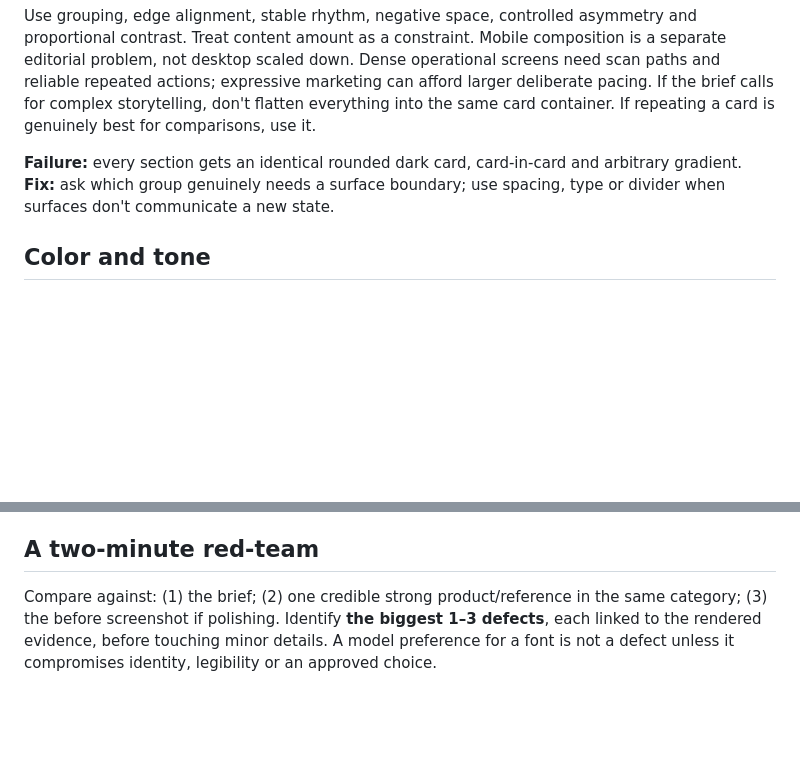
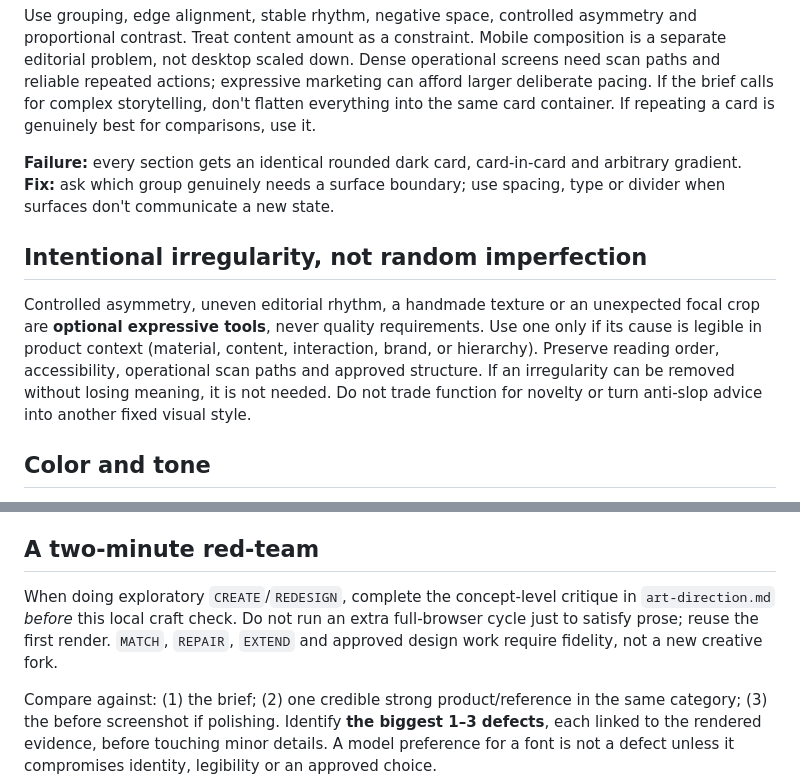
Before and after one commit to VVeb1250/WhipUI, a Markdown page: whip-ui/references/visual-craft.md, 2 parts joined by grey strips. Rendered like a GitHub page; blank space fills up the shorter version.

Commit message:
docs(creative): distinguish deliberate irregularity from random styling

```diff
--- a/whip-ui/references/visual-craft.md
+++ b/whip-ui/references/visual-craft.md
@@ -20,6 +20,10 @@ Use grouping, edge alignment, stable rhythm, negative space, controlled asymmetr
 
 **Failure:** every section gets an identical rounded dark card, card-in-card and arbitrary gradient. **Fix:** ask which group genuinely needs a surface boundary; use spacing, type or divider when surfaces don't communicate a new state.
 
+## Intentional irregularity, not random imperfection
+
+Controlled asymmetry, uneven editorial rhythm, a handmade texture or an unexpected focal crop are **optional expressive tools**, never quality requirements. Use one only if its cause is legible in product context (material, content, interaction, brand, or hierarchy). Preserve reading order, accessibility, operational scan paths and approved structure. If an irregularity can be removed without losing meaning, it is not needed. Do not trade function for novelty or turn anti-slop advice into another fixed visual style.
+
 ## Color and tone
 
 Decide semantic roles before hexes: canvas, raised surfaces, body text, muted text, action, accent, success, warning, error, selection, focus. Accent hierarchy should not imply all items are equally actionable. Test contrast for body/text and visible focus; color alone must not convey state. Dark mode requires independent contrast work, not brightness inversion. Preserve pinned palettes even if they are unusual; solve legibility locally.
@@ -39,4 +43,6 @@ Ask what each asset proves or helps recognize. Use authentic product screenshots
 
 ## A two-minute red-team
 
+When doing exploratory `CREATE`/`REDESIGN`, complete the concept-level critique in `art-direction.md` *before* this local craft check. Do not run an extra full-browser cycle just to satisfy prose; reuse the first render. `MATCH`, `REPAIR`, `EXTEND` and approved design work require fidelity, not a new creative fork.
+
 Compare against: (1) the brief; (2) one credible strong product/reference in the same category; (3) the before screenshot if polishing. Identify **the biggest 1–3 defects**, each linked to the rendered evidence, before touching minor details. A model preference for a font is not a defect unless it compromises identity, legibility or an approved choice.
```
